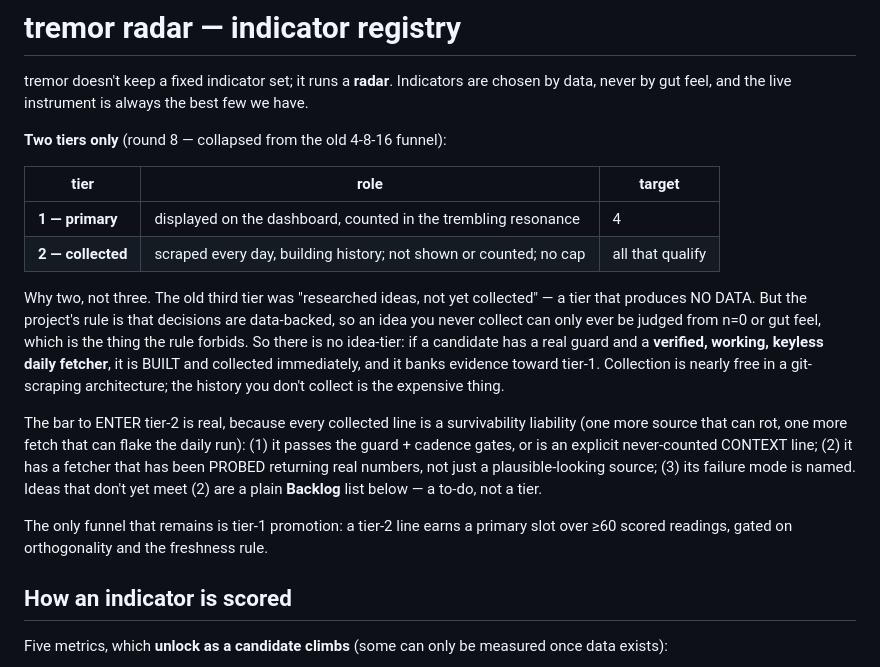
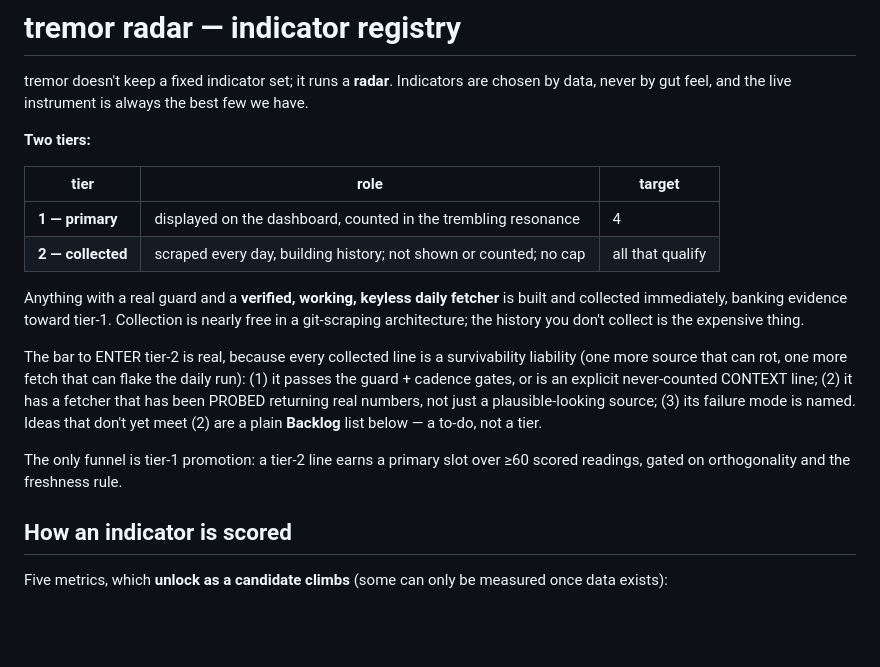
Before and after one commit to wan9yu/tremor, a Markdown page: radar.md, the part around the change. Drawn GitHub-style; blank space fills up the shorter version.

Commit message:
radar: describe the two tiers directly, drop the why-not-three history

```diff
--- a/radar.md
+++ b/radar.md
@@ -4,21 +4,16 @@ tremor doesn't keep a fixed indicator set; it runs a **radar**. Indicators are
 chosen by data, never by gut feel, and the live instrument is always the best few
 we have.
 
-**Two tiers only** (round 8 — collapsed from the old 4-8-16 funnel):
+**Two tiers:**
 
 | tier | role | target |
 |---|---|---|
 | **1 — primary** | displayed on the dashboard, counted in the trembling resonance | 4 |
 | **2 — collected** | scraped every day, building history; not shown or counted; no cap | all that qualify |
 
-Why two, not three. The old third tier was "researched ideas, not yet collected" —
-a tier that produces NO DATA. But the project's rule is that decisions are
-data-backed, so an idea you never collect can only ever be judged from n=0 or gut
-feel, which is the thing the rule forbids. So there is no idea-tier: if a candidate
-has a real guard and a **verified, working, keyless daily fetcher**, it is BUILT and
-collected immediately, and it banks evidence toward tier-1. Collection is nearly
-free in a git-scraping architecture; the history you don't collect is the expensive
-thing.
+Anything with a real guard and a **verified, working, keyless daily fetcher** is built
+and collected immediately, banking evidence toward tier-1. Collection is nearly free in
+a git-scraping architecture; the history you don't collect is the expensive thing.
 
 The bar to ENTER tier-2 is real, because every collected line is a survivability
 liability (one more source that can rot, one more fetch that can flake the daily
@@ -27,8 +22,8 @@ CONTEXT line; (2) it has a fetcher that has been PROBED returning real numbers,
 just a plausible-looking source; (3) its failure mode is named. Ideas that don't yet
 meet (2) are a plain **Backlog** list below — a to-do, not a tier.
 
-The only funnel that remains is tier-1 promotion: a tier-2 line earns a primary slot
-over ≥60 scored readings, gated on orthogonality and the freshness rule.
+The only funnel is tier-1 promotion: a tier-2 line earns a primary slot over ≥60
+scored readings, gated on orthogonality and the freshness rule.
 
 ## How an indicator is scored
 
```
